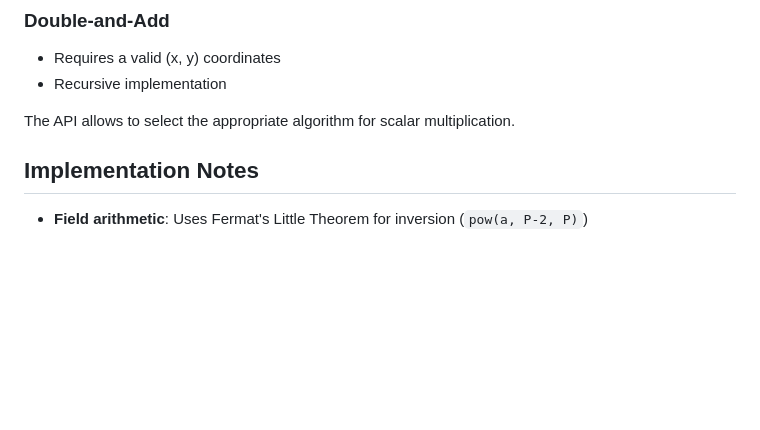
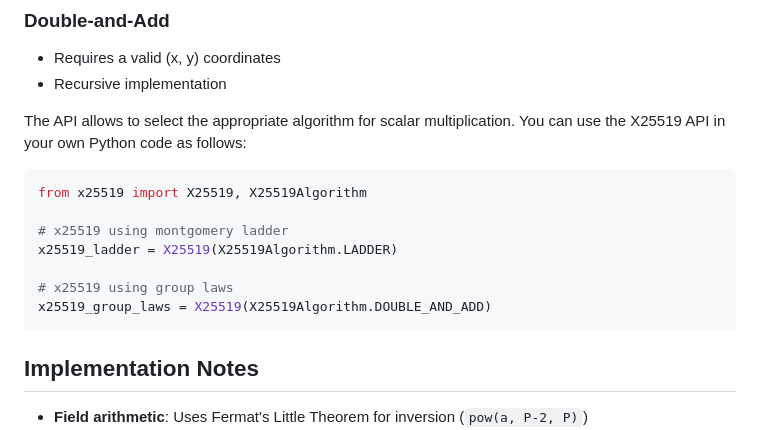
Before and after one commit to ayainfida/p79-assignment1-x25519, a Markdown page: README.md, the part around the change. Drawn GitHub-style; blank space fills up the shorter version.

````diff
--- a/README.md
+++ b/README.md
@@ -107,7 +107,17 @@ python -m unittest tests.test_encoding -v      # Encoding (verbose)
 - Requires a valid (x, y) coordinates
 - Recursive implementation
 
-The API allows to select the appropriate algorithm for scalar multiplication.
+The API allows to select the appropriate algorithm for scalar multiplication. You can use the X25519 API in your own Python code as follows:
+
+```python
+from x25519 import X25519, X25519Algorithm
+
+# x25519 using montgomery ladder
+x25519_ladder = X25519(X25519Algorithm.LADDER)
+
+# x25519 using group laws
+x25519_group_laws = X25519(X25519Algorithm.DOUBLE_AND_ADD)
+```
 
 ## Implementation Notes
 
````
